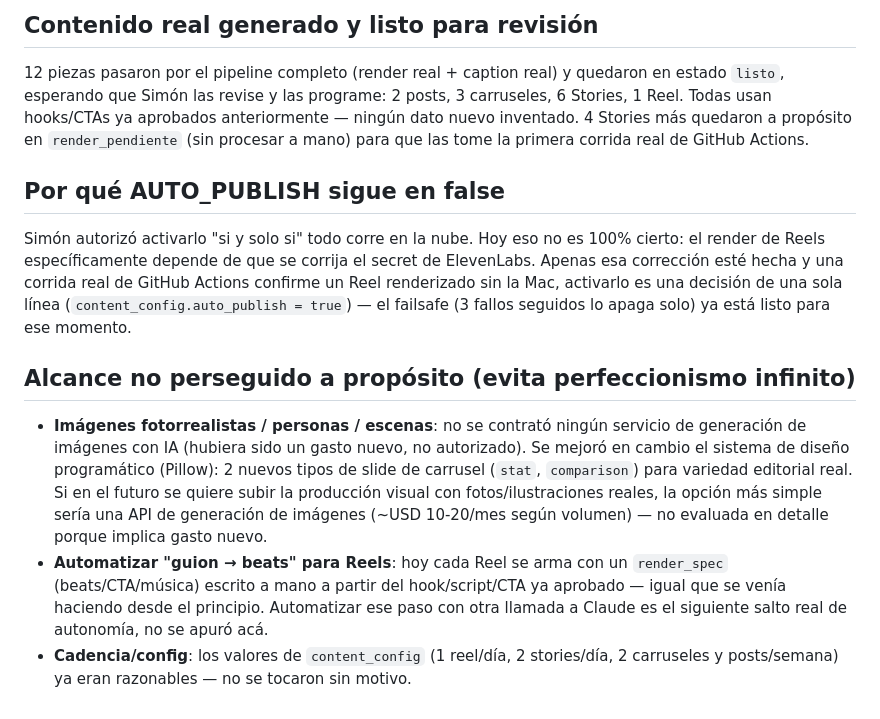
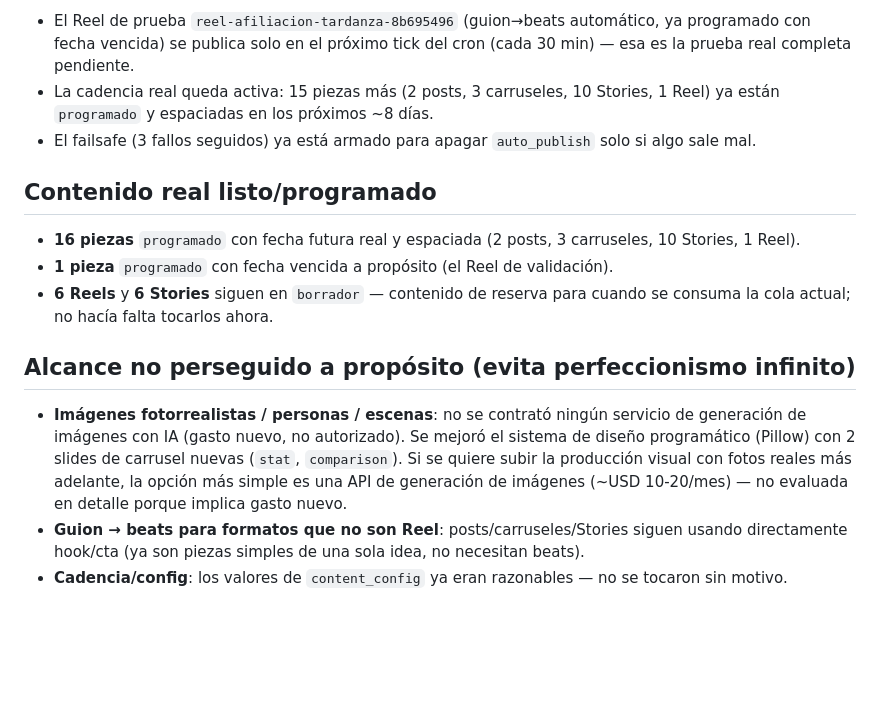
Before and after one commit to simonhaddadfederada/federada-inbound-engine, a Markdown page: FINAL_STATUS.md, the part around one of its changes. Drawn GitHub-style; blank space fills up the shorter version.

```diff
--- a/FINAL_STATUS.md
+++ b/FINAL_STATUS.md
@@ -43,14 +49,16 @@ Una vez hecho eso, los Reels se renderizan solos en la nube igual que los demás
 
-## Contenido real generado y listo para revisión
+- El Reel de prueba `reel-afiliacion-tardanza-8b695496` (guion→beats automático, ya programado con fecha vencida) se publica solo en el próximo tick del cron (cada 30 min) — esa es la prueba real completa pendiente.
+- La cadencia real queda activa: 15 piezas más (2 posts, 3 carruseles, 10 Stories, 1 Reel) ya están `programado` y espaciadas en los próximos ~8 días.
+- El failsafe (3 fallos seguidos) ya está armado para apagar `auto_publish` solo si algo sale mal.
 
-12 piezas pasaron por el pipeline completo (render real + caption real) y quedaron en estado `listo`, esperando que Simón las revise y las programe: 2 posts, 3 carruseles, 6 Stories, 1 Reel. Todas usan hooks/CTAs ya aprobados anteriormente — ningún dato nuevo inventado. 4 Stories más quedaron a propósito en `render_pendiente` (sin procesar a mano) para que las tome la primera corrida real de GitHub Actions.
+## Contenido real listo/programado
 
-## Por qué AUTO_PUBLISH sigue en false
-
-Simón autorizó activarlo "si y solo si" todo corre en la nube. Hoy eso no es 100% cierto: el render de Reels específicamente depende de que se corrija el secret de ElevenLabs. Apenas esa corrección esté hecha y una corrida real de GitHub Actions confirme un Reel renderizado sin la Mac, activarlo es una decisión de una sola línea (`content_config.auto_publish = true`) — el failsafe (3 fallos seguidos lo apaga solo) ya está listo para ese momento.
+- **16 piezas** `programado` con fecha futura real y espaciada (2 posts, 3 carruseles, 10 Stories, 1 Reel).
+- **1 pieza** `programado` con fecha vencida a propósito (el Reel de validación).
+- **6 Reels** y **6 Stories** siguen en `borrador` — contenido de reserva para cuando se consuma la cola actual; no hacía falta tocarlos ahora.
 
 ## Alcance no perseguido a propósito (evita perfeccionismo infinito)
 
-- **Imágenes fotorrealistas / personas / escenas**: no se contrató ningún servicio de generación de imágenes con IA (hubiera sido un gasto nuevo, no autorizado). Se mejoró en cambio el sistema de diseño programático (Pillow): 2 nuevos tipos de slide de carrusel (`stat`, `comparison`) para variedad editorial real. Si en el futuro se quiere subir la producción visual con fotos/ilustraciones reales, la opción más simple sería una API de generación de imágenes (~USD 10-20/mes según volumen) — no evaluada en detalle porque implica gasto nuevo.
-- **Automatizar "guion → beats" para Reels**: hoy cada Reel se arma con un `render_spec` (beats/CTA/música) escrito a mano a partir del hook/script/CTA ya aprobado — igual que se venía haciendo desde el principio. Automatizar ese paso con otra llamada a Claude es el siguiente salto real de autonomía, no se apuró acá.
-- **Cadencia/config**: los valores de `content_config` (1 reel/día, 2 stories/día, 2 carruseles y posts/semana) ya eran razonables — no se tocaron sin motivo.
+- **Imágenes fotorrealistas / personas / escenas**: no se contrató ningún servicio de generación de imágenes con IA (gasto nuevo, no autorizado). Se mejoró el sistema de diseño programático (Pillow) con 2 slides de carrusel nuevas (`stat`, `comparison`). Si se quiere subir la producción visual con fotos reales más adelante, la opción más simple es una API de generación de imágenes (~USD 10-20/mes) — no evaluada en detalle porque implica gasto nuevo.
+- **Guion → beats para formatos que no son Reel**: posts/carruseles/Stories siguen usando directamente hook/cta (ya son piezas simples de una sola idea, no necesitan beats).
+- **Cadencia/config**: los valores de `content_config` ya eran razonables — no se tocaron sin motivo.
```
Also changed, not shown: other parts of FINAL_STATUS.md (+24 -18 lines).
